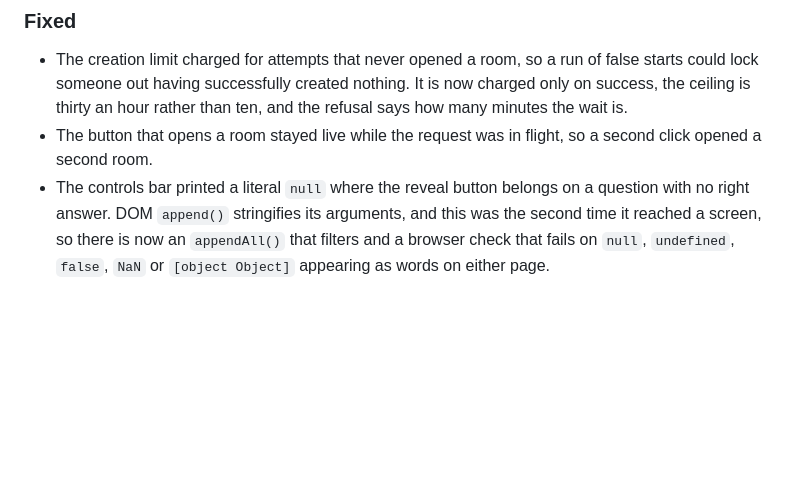
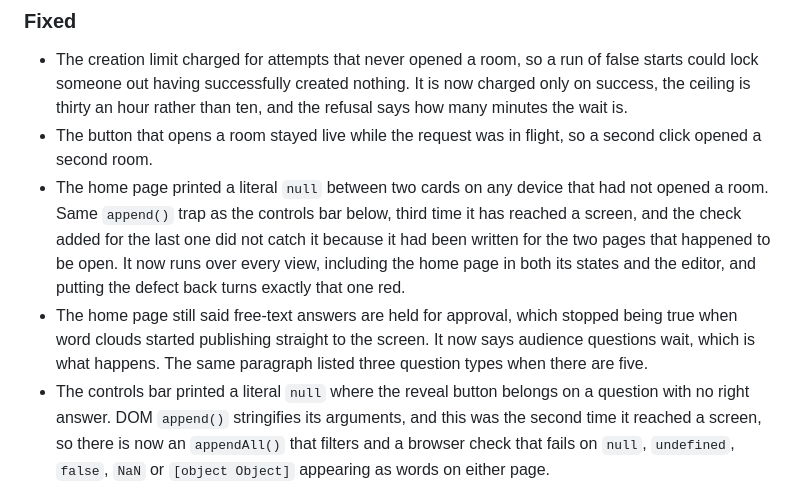
Before and after one commit to rijdho/pollen, a Markdown page: CHANGELOG.md, the part around the change. Drawn GitHub-style; blank space fills up the shorter version.

Commit message:
Record the home-page null in the changelog too
The entry was written but landed nowhere: the anchor pointed at a "### Fixed"
heading that has two occurrences in this file, and the one it matched was not
the one the controls-bar entry sits under.

Claude-Session: https://claude.ai/code/session_01UERxPD9vFHkP5qsyEWphv5

```diff
--- a/CHANGELOG.md
+++ b/CHANGELOG.md
@@ -99,6 +99,16 @@ All notable changes to this project are documented here. The format follows
   the refusal says how many minutes the wait is.
 - The button that opens a room stayed live while the request was in flight, so a
   second click opened a second room.
+- The home page printed a literal `null` between two cards on any device that
+  had not opened a room. Same `append()` trap as the controls bar below, third
+  time it has reached a screen, and the check added for the last one did not
+  catch it because it had been written for the two pages that happened to be
+  open. It now runs over every view, including the home page in both its states
+  and the editor, and putting the defect back turns exactly that one red.
+- The home page still said free-text answers are held for approval, which
+  stopped being true when word clouds started publishing straight to the screen.
+  It now says audience questions wait, which is what happens. The same paragraph
+  listed three question types when there are five.
 - The controls bar printed a literal `null` where the reveal button belongs on a
   question with no right answer. DOM `append()` stringifies its arguments, and
   this was the second time it reached a screen, so there is now an `appendAll()`
```
